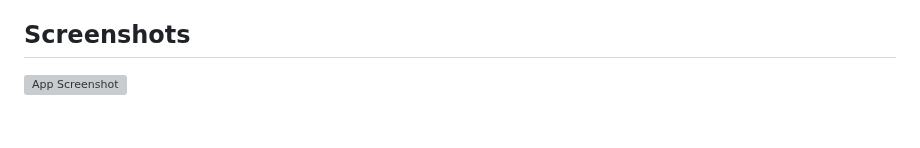
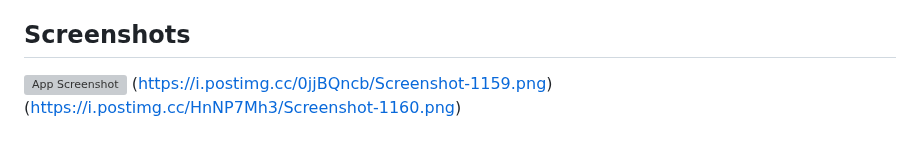
Before and after one commit to tamimrijan/PathanDBMS, a Markdown page: README.md, the part around the change. Drawn GitHub-style; grey boxes are pictures that could not be loaded.

```diff
--- a/README.md
+++ b/README.md
@@ -78,4 +78,4 @@ The **পাঠান (Pathan)** system is designed to:
 - **Advanced Reporting**: Improve internal reporting capabilities.
 - **Mobile App**: Build a mobile app for broader accessibility.
 ## Screenshots
-![App Screenshot](https://i.postimg.cc/Wzjv9pvm/Screenshot-1158.png)
+![App Screenshot](https://i.postimg.cc/Wzjv9pvm/Screenshot-1158.png) (https://i.postimg.cc/0jjBQncb/Screenshot-1159.png) (https://i.postimg.cc/HnNP7Mh3/Screenshot-1160.png)
```
